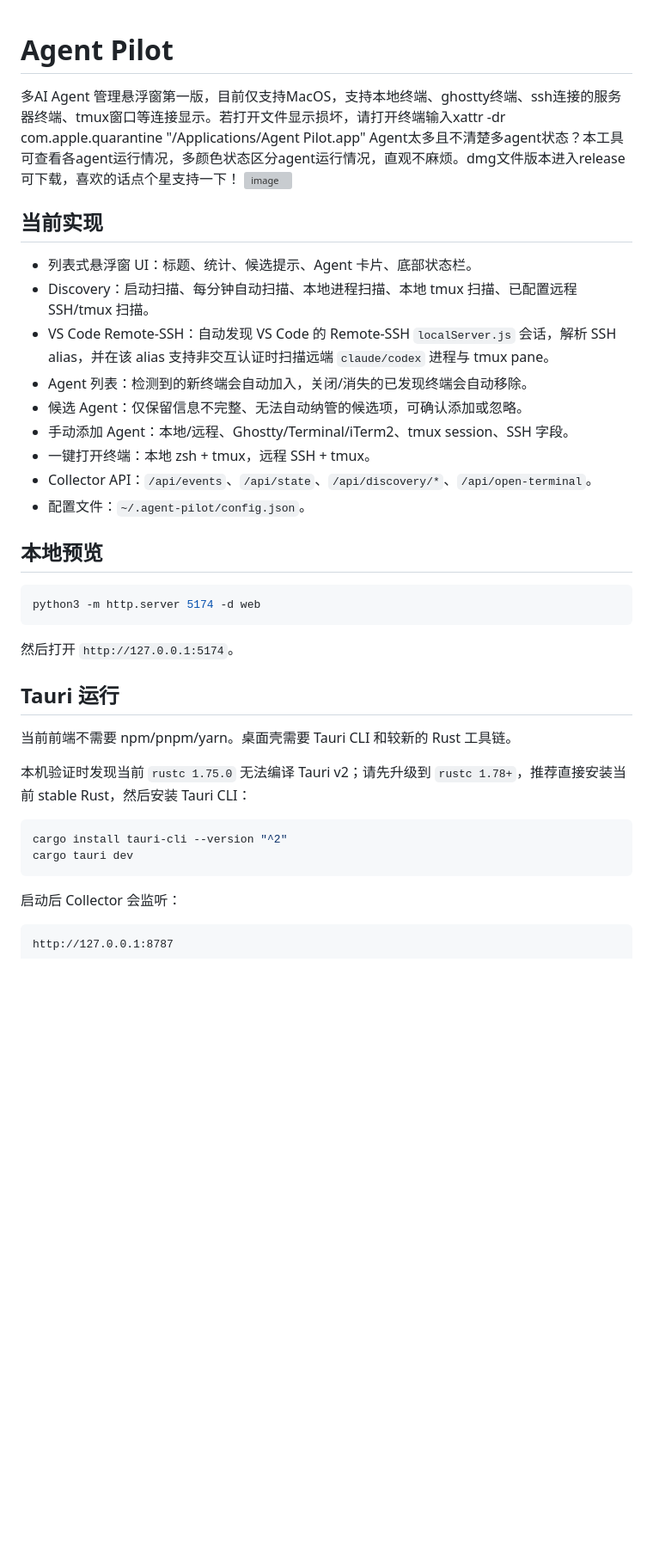
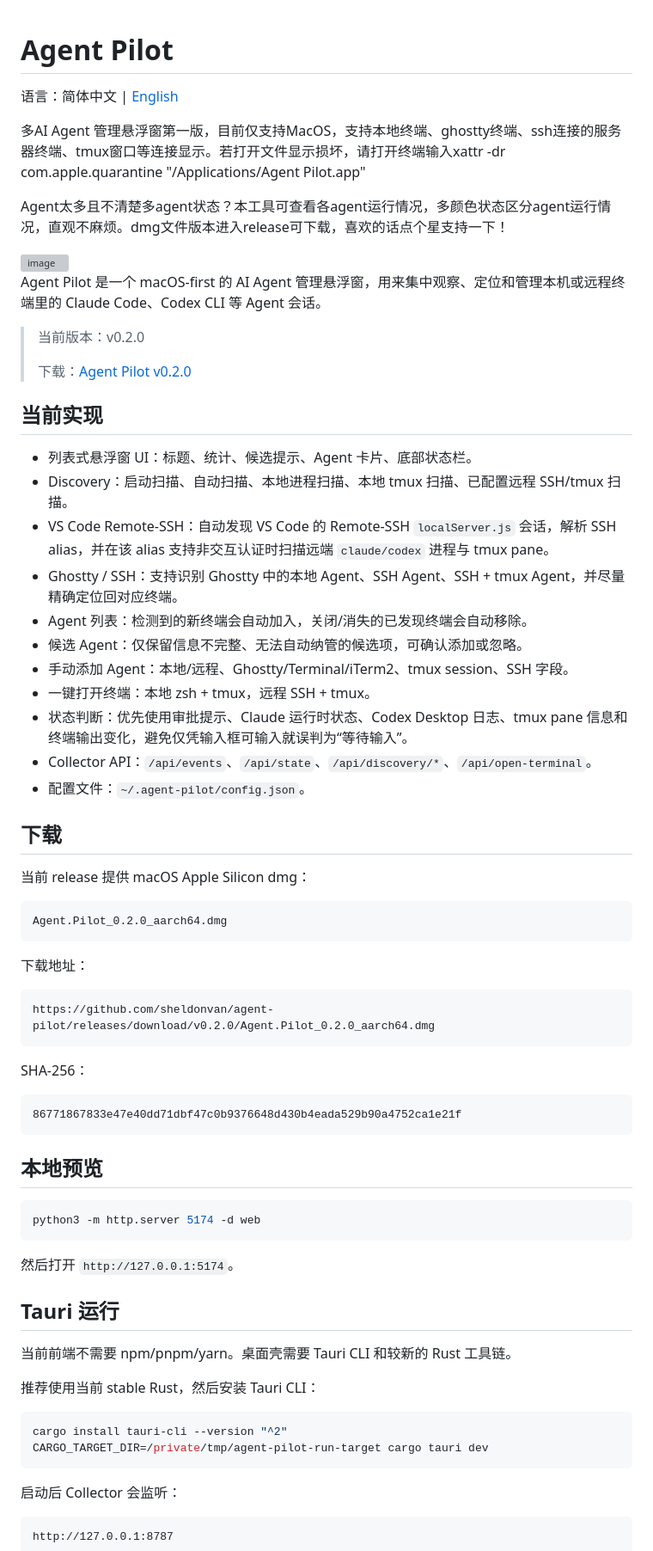
Before and after one commit to sheldonvan/agent-pilot, a Markdown page: README.md, the part around the change. Shown at 86% size. Rendered like a GitHub page; blank space fills up the shorter version; grey boxes are pictures that could not be loaded.

Commit message:
Add bilingual README

````diff
--- a/README.md
+++ b/README.md
@@ -1,22 +1,52 @@
 # Agent Pilot
 
+语言：简体中文 | [English](README.en.md)
+
 多AI Agent 管理悬浮窗第一版，目前仅支持MacOS，支持本地终端、ghostty终端、ssh连接的服务器终端、tmux窗口等连接显示。若打开文件显示损坏，请打开终端输入xattr -dr com.apple.quarantine "/Applications/Agent Pilot.app"
+
 Agent太多且不清楚多agent状态？本工具可查看各agent运行情况，多颜色状态区分agent运行情况，直观不麻烦。dmg文件版本进入release可下载，喜欢的话点个星支持一下！
+
 <img width="430" height="650" alt="image" src="https://github.com/user-attachments/assets/9836db4d-d456-417d-b272-29ff3ae00aa7" />
 
+Agent Pilot 是一个 macOS-first 的 AI Agent 管理悬浮窗，用来集中观察、定位和管理本机或远程终端里的 Claude Code、Codex CLI 等 Agent 会话。
 
+> 当前版本：v0.2.0
+>
+> 下载：[Agent Pilot v0.2.0](https://github.com/sheldonvan/agent-pilot/releases/tag/v0.2.0)
 
 ## 当前实现
 
 - 列表式悬浮窗 UI：标题、统计、候选提示、Agent 卡片、底部状态栏。
-- Discovery：启动扫描、每分钟自动扫描、本地进程扫描、本地 tmux 扫描、已配置远程 SSH/tmux 扫描。
+- Discovery：启动扫描、自动扫描、本地进程扫描、本地 tmux 扫描、已配置远程 SSH/tmux 扫描。
 - VS Code Remote-SSH：自动发现 VS Code 的 Remote-SSH `localServer.js` 会话，解析 SSH alias，并在该 alias 支持非交互认证时扫描远端 `claude/codex` 进程与 tmux pane。
+- Ghostty / SSH：支持识别 Ghostty 中的本地 Agent、SSH Agent、SSH + tmux Agent，并尽量精确定位回对应终端。
 - Agent 列表：检测到的新终端会自动加入，关闭/消失的已发现终端会自动移除。
 - 候选 Agent：仅保留信息不完整、无法自动纳管的候选项，可确认添加或忽略。
 - 手动添加 Agent：本地/远程、Ghostty/Terminal/iTerm2、tmux session、SSH 字段。
 - 一键打开终端：本地 zsh + tmux，远程 SSH + tmux。
+- 状态判断：优先使用审批提示、Claude 运行时状态、Codex Desktop 日志、tmux pane 信息和终端输出变化，避免仅凭输入框可输入就误判为“等待输入”。
 - Collector API：`/api/events`、`/api/state`、`/api/discovery/*`、`/api/open-terminal`。
 - 配置文件：`~/.agent-pilot/config.json`。
+
+## 下载
+
+当前 release 提供 macOS Apple Silicon dmg：
+
+```text
+Agent.Pilot_0.2.0_aarch64.dmg
+```
+
+下载地址：
+
+```text
+https://github.com/sheldonvan/agent-pilot/releases/download/v0.2.0/Agent.Pilot_0.2.0_aarch64.dmg
+```
+
+SHA-256：
+
+```text
+86771867833e47e40dd71dbf47c0b9376648d430b4eada529b90a4752ca1e21f
+```
 
 ## 本地预览
 
@@ -30,11 +60,11 @@ python3 -m http.server 5174 -d web
 
 当前前端不需要 npm/pnpm/yarn。桌面壳需要 Tauri CLI 和较新的 Rust 工具链。
 
-本机验证时发现当前 `rustc 1.75.0` 无法编译 Tauri v2；请先升级到 `rustc 1.78+`，推荐直接安装当前 stable Rust，然后安装 Tauri CLI：
+推荐使用当前 stable Rust，然后安装 Tauri CLI：
 
 ```bash
 cargo install tauri-cli --version "^2"
-cargo tauri dev
+CARGO_TARGET_DIR=/private/tmp/agent-pilot-run-target cargo tauri dev
 ```
 
 启动后 Collector 会监听：
````
Also changed, not shown: README.en.md (added, +111 -0 lines).
